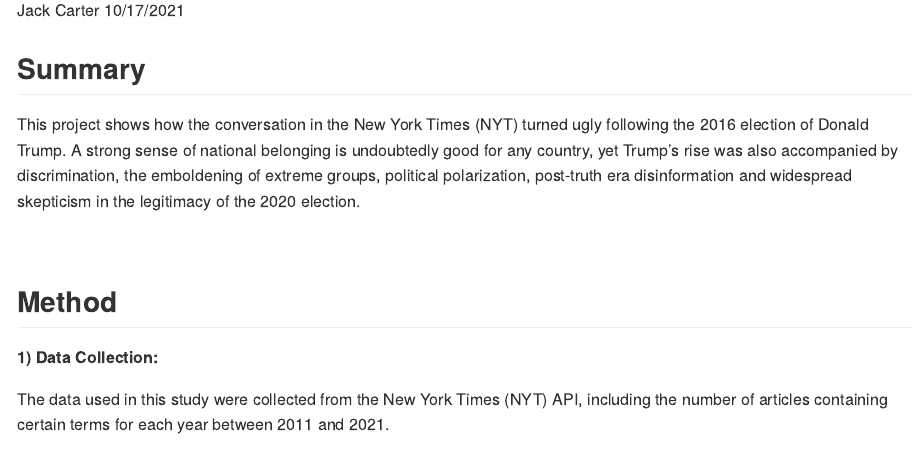
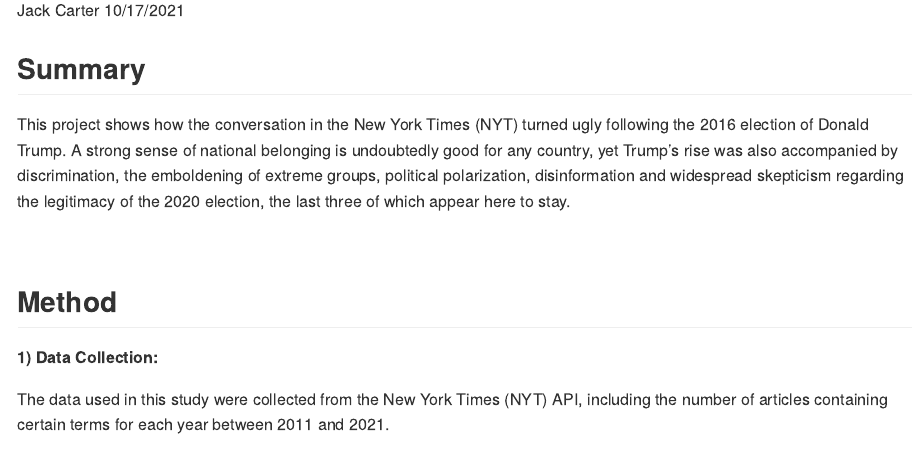
Before and after one commit to jcarterlab/The-Good-the-Bad-and-the-Ugly, an R Markdown document (The-Good-the-Bad-and-the-Ugly.Rmd): the page in a window 1100 px wide, from 110 px down. The pictures show the output file The-Good-the-Bad-and-the-Ugly.md that the author committed with the source, drawn offline in the style of GitHub.

Commit message:
adding files

````diff
--- a/The-Good-the-Bad-and-the-Ugly.Rmd
+++ b/The-Good-the-Bad-and-the-Ugly.Rmd
@@ -152,7 +152,7 @@ my_theme <- theme_economist_white(
 ```
 
 ## **Summary**
-This project shows how the conversation in the New York Times (NYT) turned ugly following the 2016 election of Donald Trump. A strong sense of national belonging is undoubtedly good for any country, yet Trump's rise was also accompanied by discrimination, the emboldening of extreme groups, political polarization, post-truth era disinformation and widespread skepticism in the legitimacy of the 2020 election.
+This project shows how the conversation in the New York Times (NYT) turned ugly following the 2016 election of Donald Trump. A strong sense of national belonging is undoubtedly good for any country, yet Trump's rise was also accompanied by discrimination, the emboldening of extreme groups, political polarization, disinformation and widespread skepticism regarding the legitimacy of the 2020 election, the last three of which appear here to stay.
 
 &nbsp;
 
````
Also changed, not shown: The-Good-the-Bad-and-the-Ugly.md.
